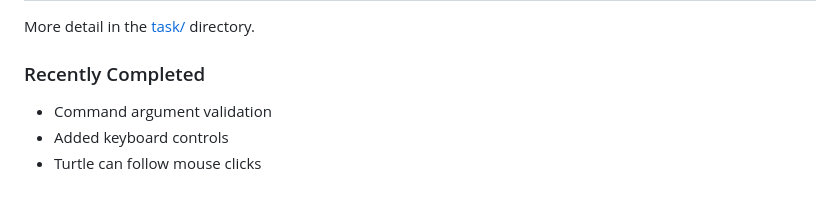
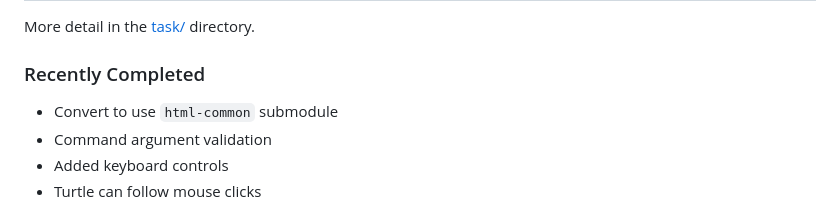
Before and after one commit to ldpercy/turtle, a Markdown page: readme.md, the part around the change. Rendered like a GitHub page.

```diff
--- a/readme.md
+++ b/readme.md
@@ -121,6 +121,7 @@ More detail in the [task/](<./task/>) directory.
 
 ### Recently Completed
 
+* Convert to use `html-common` submodule
 * Command argument validation
 * Added keyboard controls
 * Turtle can follow mouse clicks
```
Also changed, not shown: task/readme.md (+3 -4 lines).
